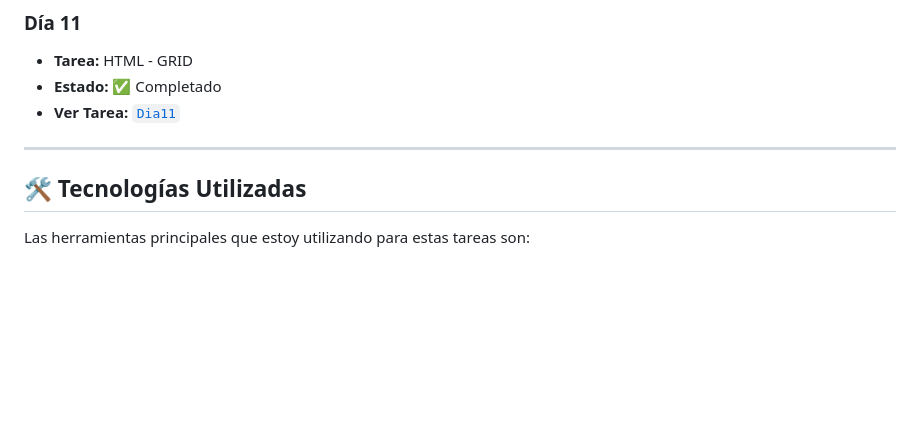
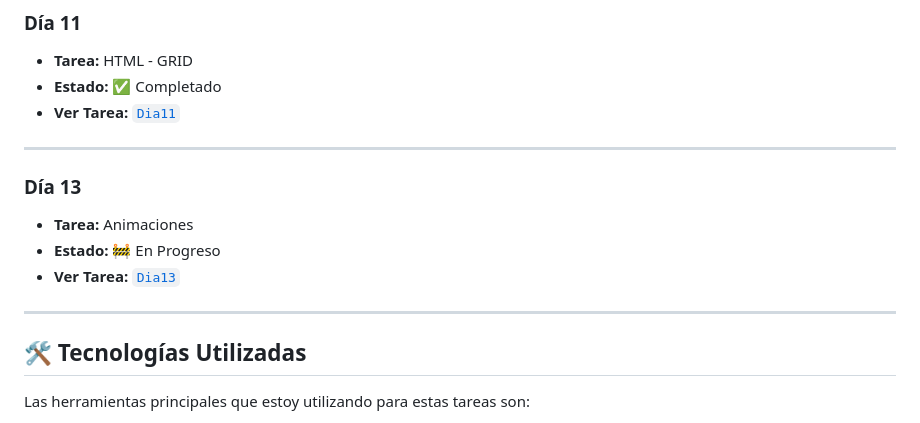
Before and after one commit to Daniel-Santos-F333/HTML_S2_SantosDaniel, a Markdown page: README.md, the part around the change. Drawn GitHub-style; blank space fills up the shorter version.

Commit message:
docs: :memo: README updated

```diff
--- a/README.md
+++ b/README.md
@@ -81,6 +81,13 @@ Leyenda de estados:
 * **Ver Tarea:** [`Dia11`](https://daniel-santos-f333.github.io/HTML_S2_SantosDaniel/dia11/)
 
 ---
+### **Día 13**
+
+* **Tarea:** Animaciones
+* **Estado:** 🚧 En Progreso
+* **Ver Tarea:** [`Dia13`](https://daniel-santos-f333.github.io/HTML_S2_SantosDaniel/dia13/)
+
+---
 ## 🛠️ Tecnologías Utilizadas
 
 Las herramientas principales que estoy utilizando para estas tareas son:
```
